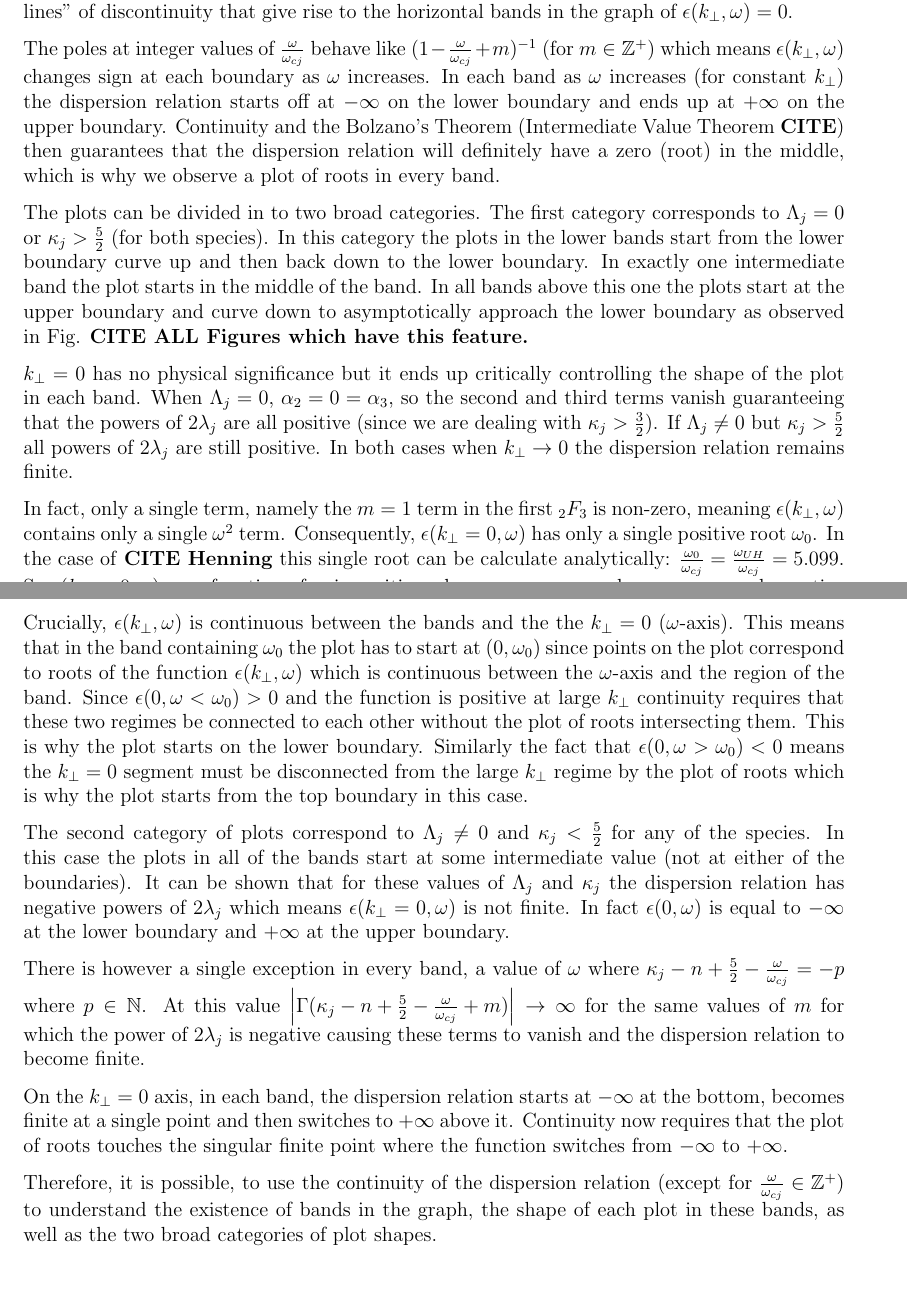
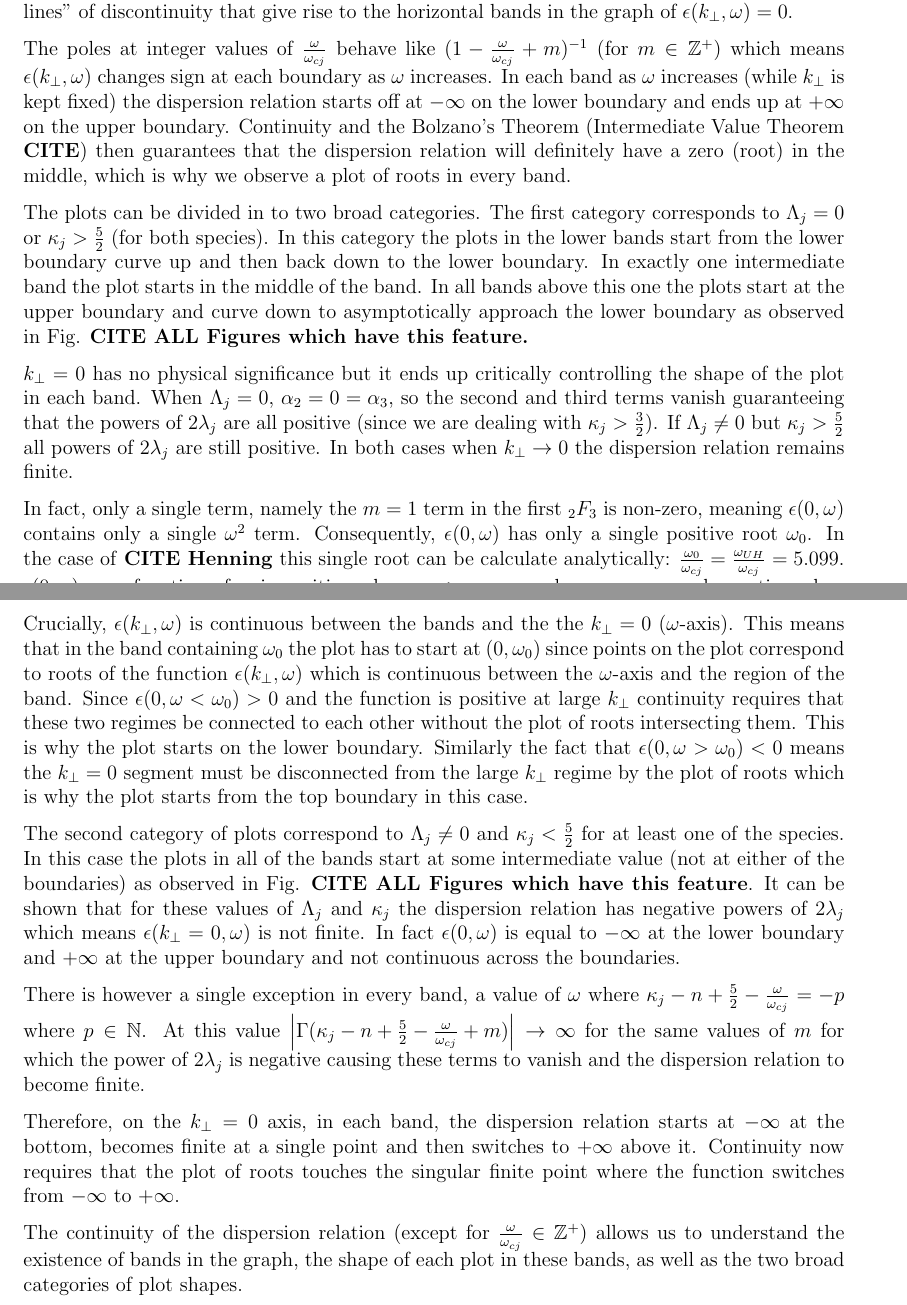
Before and after one commit to abid-mujtaba/dispersion-roots, a LaTeX document (notes/note.tex): two parts of pages 1 and 2 of 2, joined at a grey line, cut so that both start at the same text, the shorter picture padded with empty space. Compiled offline with pdfLaTeX.

Commit message:
Minor modifications.

```diff
--- a/notes/note.tex
+++ b/notes/note.tex
@@ -27,7 +27,7 @@
     It is these ``horizontal lines'' of discontinuity that give rise to the horizontal bands in the graph of $\epsilon(k_\perp, \omega) = 0$.
 
     The poles at integer values of $\frac{\omega}{\omega_{cj}}$ behave like $(1 - \frac{\omega}{\omega_{cj}} + m)^{-1}$ (for $m \in \mathbb{Z}^+$) which means $\epsilon(k_\perp, \omega)$ changes sign at each boundary as $\omega$ increases.
-    In each band as $\omega$ increases (for constant $k_\perp$) the dispersion relation starts off at $-\infty$ on the lower boundary and ends up at $+\infty$ on the upper boundary.
+    In each band as $\omega$ increases (while $k_\perp$ is kept fixed) the dispersion relation starts off at $-\infty$ on the lower boundary and ends up at $+\infty$ on the upper boundary.
     Continuity and the Bolzano's Theorem (Intermediate Value Theorem \textbf{CITE}) then guarantees that the dispersion relation will definitely have a zero (root) in the middle, which is why we observe a plot of roots in every band.
 
     The plots can be divided in to two broad categories.
@@ -41,10 +41,10 @@
     If $\Lambda_j \neq 0$ but $\kappa_j > \frac{5}{2}$ all powers of $2 \lambda_j$ are still positive.
     In both cases when $k_\perp \rightarrow 0$ the dispersion relation remains finite.
 
-    In fact, only a single term, namely the $m = 1$ term in the first $_2F_3$ is non-zero, meaning $\epsilon(k_\perp, \omega)$ contains only a single $\omega^2$ term.
-    Consequently, $\epsilon(k_\perp = 0, \omega)$ has only a single positive root $\omega_0$.
+    In fact, only a single term, namely the $m = 1$ term in the first $_2F_3$ is non-zero, meaning $\epsilon(0, \omega)$ contains only a single $\omega^2$ term.
+    Consequently, $\epsilon(0, \omega)$ has only a single positive root $\omega_0$.
     In the case of \textbf{CITE Henning} this single root can be calculate analytically: $\frac{\omega_0}{\omega_{cj}} = \frac{\omega_{UH}}{\omega_{cj}} = 5.099$.
-    So $\epsilon(k_\perp = 0, \omega)$ as a function of $\omega$ is positive when $\omega < \omega_0$, zero when $\omega = \omega_0$, and negative when $\omega > \omega_0$.
+    $\epsilon(0, \omega)$ as a function of $\omega$ is positive when $\omega < \omega_0$, zero when $\omega = \omega_0$, and negative when $\omega > \omega_0$.
 
     Crucially, $\epsilon(k_\perp, \omega)$ is continuous between the bands and the the $k_\perp = 0$ ($\omega$-axis).
     This means that in the band containing $\omega_0$ the plot has to start at $(0, \omega_0)$ since points on the plot correspond to roots of the function $\epsilon(k_\perp, \omega)$ which is continuous between the $\omega$-axis and the region of the band.
@@ -52,16 +52,17 @@
     This is why the plot starts on the lower boundary.
     Similarly the fact that $\epsilon(0, \omega > \omega_0) < 0$ means the $k_\perp = 0$ segment must be disconnected from the large $k_\perp$ regime by the plot of roots which is why the plot starts from the top boundary in this case.
 
-    The second category of plots correspond to $\Lambda_j \neq 0$ and $\kappa_j < \frac{5}{2}$ for any of the species. In this case the plots in all of the bands start at some intermediate value (not at either of the boundaries).
+    The second category of plots correspond to $\Lambda_j \neq 0$ and $\kappa_j < \frac{5}{2}$ for at least one of the species.
+    In this case the plots in all of the bands start at some intermediate value (not at either of the boundaries) as observed in Fig. \textbf{CITE ALL Figures which have this feature}.
     It can be shown that for these values of $\Lambda_j$ and $\kappa_j$ the dispersion relation has negative powers of $2 \lambda_j$ which means $\epsilon(k_\perp = 0, \omega)$ is not finite.
-    In fact $\epsilon(0, \omega)$ is equal to $-\infty$ at the lower boundary and $+\infty$ at the upper boundary.
+    In fact $\epsilon(0, \omega)$ is equal to $-\infty$ at the lower boundary and $+\infty$ at the upper boundary and not continuous across the boundaries.
 
     There is however a single exception in every band, a value of $\omega$ where $\kappa_j - n + \frac{5}{2} - \frac{\omega}{\omega_{cj}} = -p$ where $p \in \mathbb{N}$.
     At this value $\left| \Gamma (\kappa_j - n + \frac{5}{2} - \frac{\omega}{\omega_{cj}} + m) \right| \rightarrow \infty$ for the same values of $m$ for which the power of $2 \lambda_j$ is negative causing these terms to vanish and the dispersion relation to become finite.
 
-    On the $k_\perp = 0$ axis, in each band, the dispersion relation starts at $-\infty$ at the bottom, becomes finite at a single point and then switches to $+\infty$ above it.
+    Therefore, on the $k_\perp = 0$ axis, in each band, the dispersion relation starts at $-\infty$ at the bottom, becomes finite at a single point and then switches to $+\infty$ above it.
     Continuity now requires that the plot of roots touches the singular finite point where the function switches from $-\infty$ to $+\infty$.
 
-    Therefore, it is possible, to use the continuity of the dispersion relation (except for $\frac{\omega}{\omega_{cj}} \in \mathbb{Z}^+$) to understand the existence of bands in the graph, the shape of each plot in these bands, as well as the two broad categories of plot shapes.
+    The continuity of the dispersion relation (except for $\frac{\omega}{\omega_{cj}} \in \mathbb{Z}^+$) allows us to understand the existence of bands in the graph, the shape of each plot in these bands, as well as the two broad categories of plot shapes.
 
 \end{document}
```
